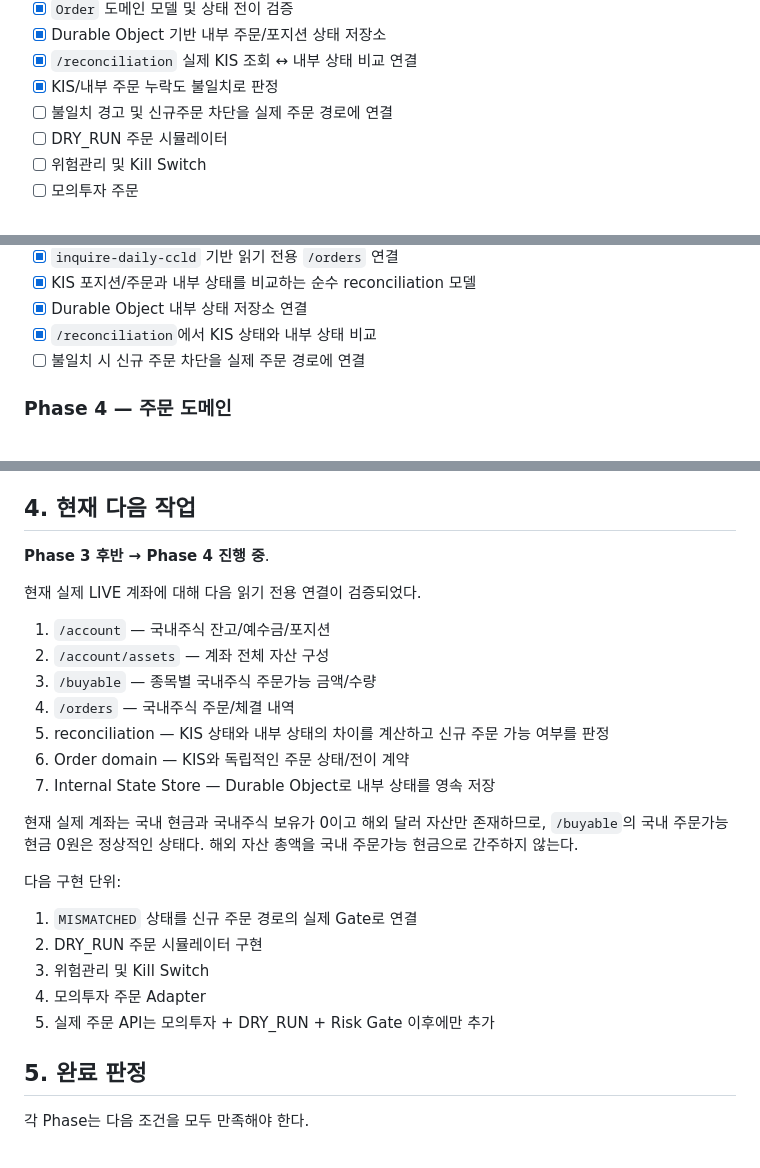
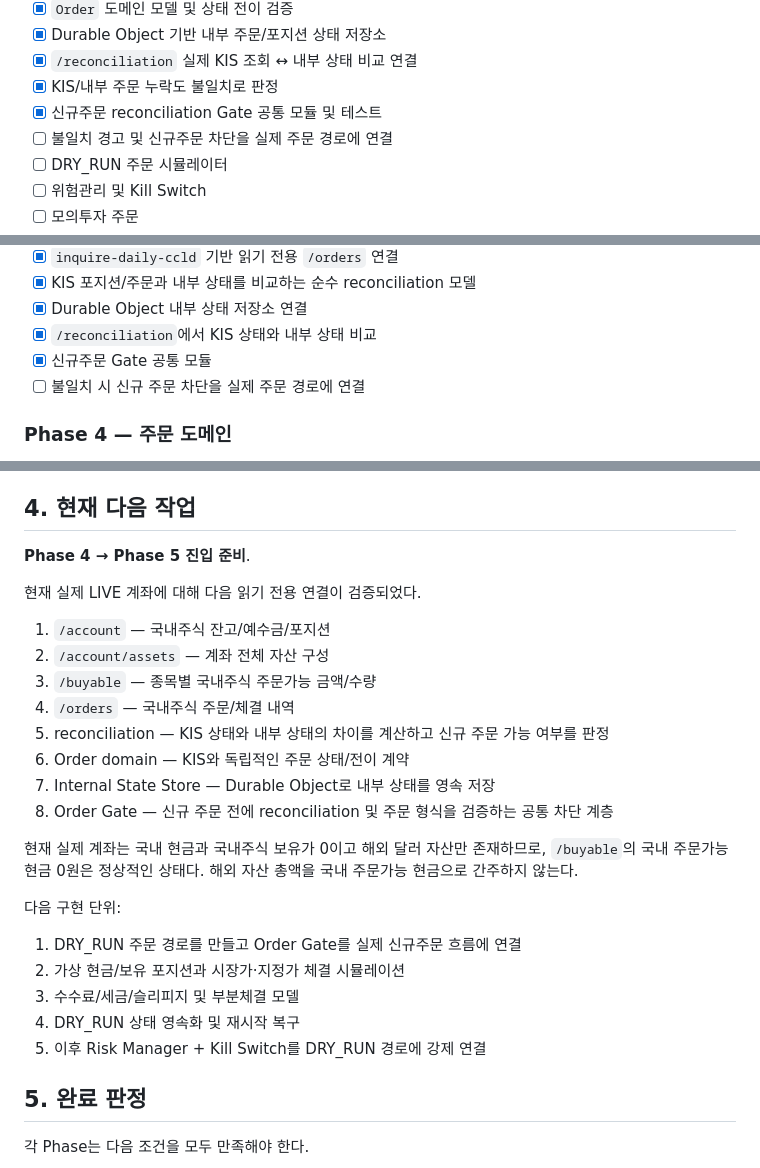
Before and after one commit to poormanZ/stock, a Markdown page: docs/roadmap.md, 3 parts joined by grey strips. Drawn GitHub-style.

Commit message:
docs: update order gate roadmap state

```diff
--- a/docs/roadmap.md
+++ b/docs/roadmap.md
@@ -32,6 +32,7 @@
 - [x] Durable Object 기반 내부 주문/포지션 상태 저장소
 - [x] `/reconciliation` 실제 KIS 조회 ↔ 내부 상태 비교 연결
 - [x] KIS/내부 주문 누락도 불일치로 판정
+- [x] 신규주문 reconciliation Gate 공통 모듈 및 테스트
 - [ ] 불일치 경고 및 신규주문 차단을 실제 주문 경로에 연결
 - [ ] DRY_RUN 주문 시뮬레이터
 - [ ] 위험관리 및 Kill Switch
@@ -82,6 +83,7 @@
 - [x] KIS 포지션/주문과 내부 상태를 비교하는 순수 reconciliation 모델
 - [x] Durable Object 내부 상태 저장소 연결
 - [x] `/reconciliation`에서 KIS 상태와 내부 상태 비교
+- [x] 신규주문 Gate 공통 모듈
 - [ ] 불일치 시 신규 주문 차단을 실제 주문 경로에 연결
 
 ### Phase 4 — 주문 도메인
@@ -171,7 +173,7 @@
 
 ## 4. 현재 다음 작업
 
-**Phase 3 후반 → Phase 4 진행 중**.
+**Phase 4 → Phase 5 진입 준비**.
 
 현재 실제 LIVE 계좌에 대해 다음 읽기 전용 연결이 검증되었다.
 
@@ -182,16 +184,17 @@
 5. reconciliation — KIS 상태와 내부 상태의 차이를 계산하고 신규 주문 가능 여부를 판정
 6. Order domain — KIS와 독립적인 주문 상태/전이 계약
 7. Internal State Store — Durable Object로 내부 상태를 영속 저장
+8. Order Gate — 신규 주문 전에 reconciliation 및 주문 형식을 검증하는 공통 차단 계층
 
 현재 실제 계좌는 국내 현금과 국내주식 보유가 0이고 해외 달러 자산만 존재하므로, `/buyable`의 국내 주문가능 현금 0원은 정상적인 상태다. 해외 자산 총액을 국내 주문가능 현금으로 간주하지 않는다.
 
 다음 구현 단위:
 
-1. `MISMATCHED` 상태를 신규 주문 경로의 실제 Gate로 연결
-2. DRY_RUN 주문 시뮬레이터 구현
-3. 위험관리 및 Kill Switch
-4. 모의투자 주문 Adapter
-5. 실제 주문 API는 모의투자 + DRY_RUN + Risk Gate 이후에만 추가
+1. DRY_RUN 주문 경로를 만들고 Order Gate를 실제 신규주문 흐름에 연결
+2. 가상 현금/보유 포지션과 시장가·지정가 체결 시뮬레이션
+3. 수수료/세금/슬리피지 및 부분체결 모델
+4. DRY_RUN 상태 영속화 및 재시작 복구
+5. 이후 Risk Manager + Kill Switch를 DRY_RUN 경로에 강제 연결
 
 ## 5. 완료 판정
 
```
